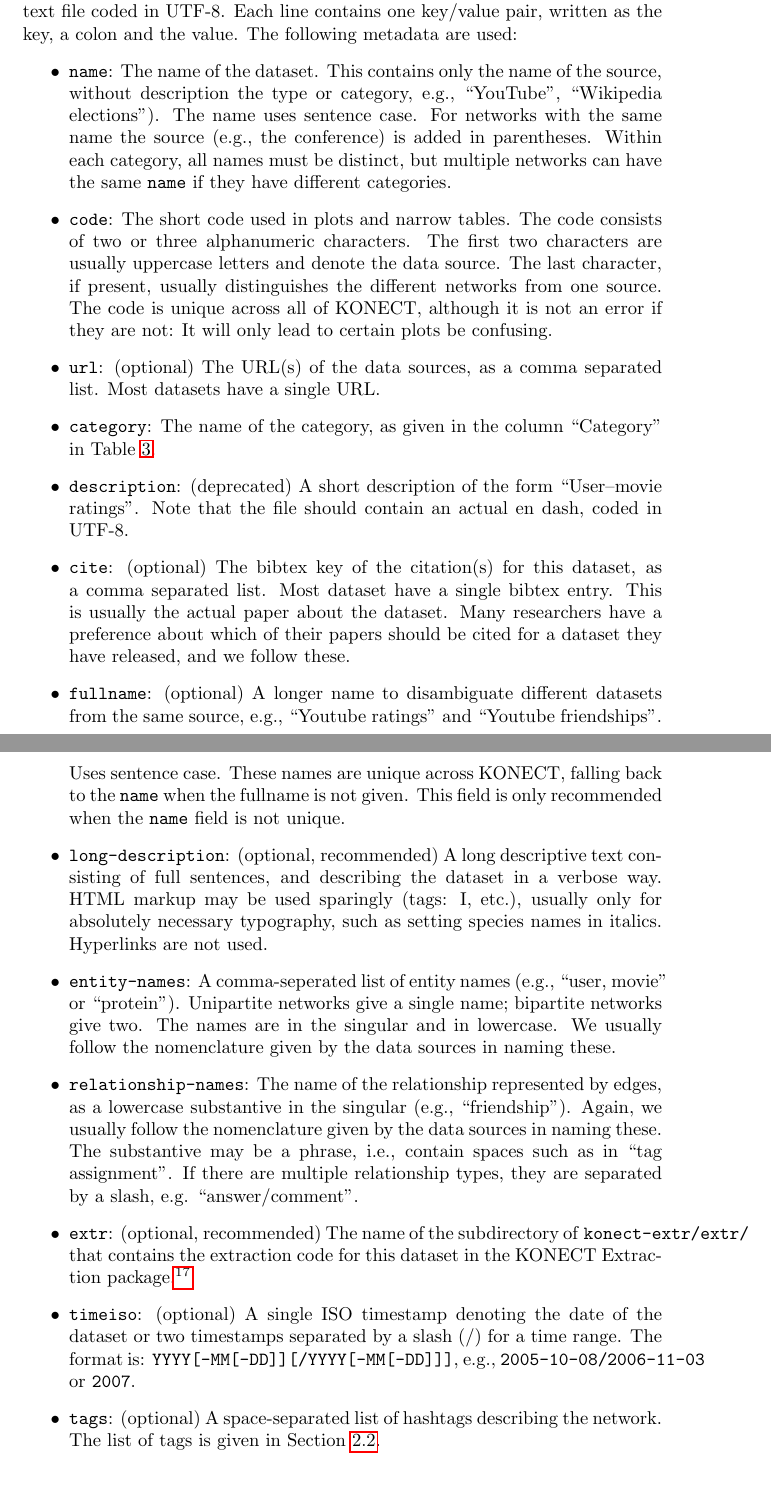
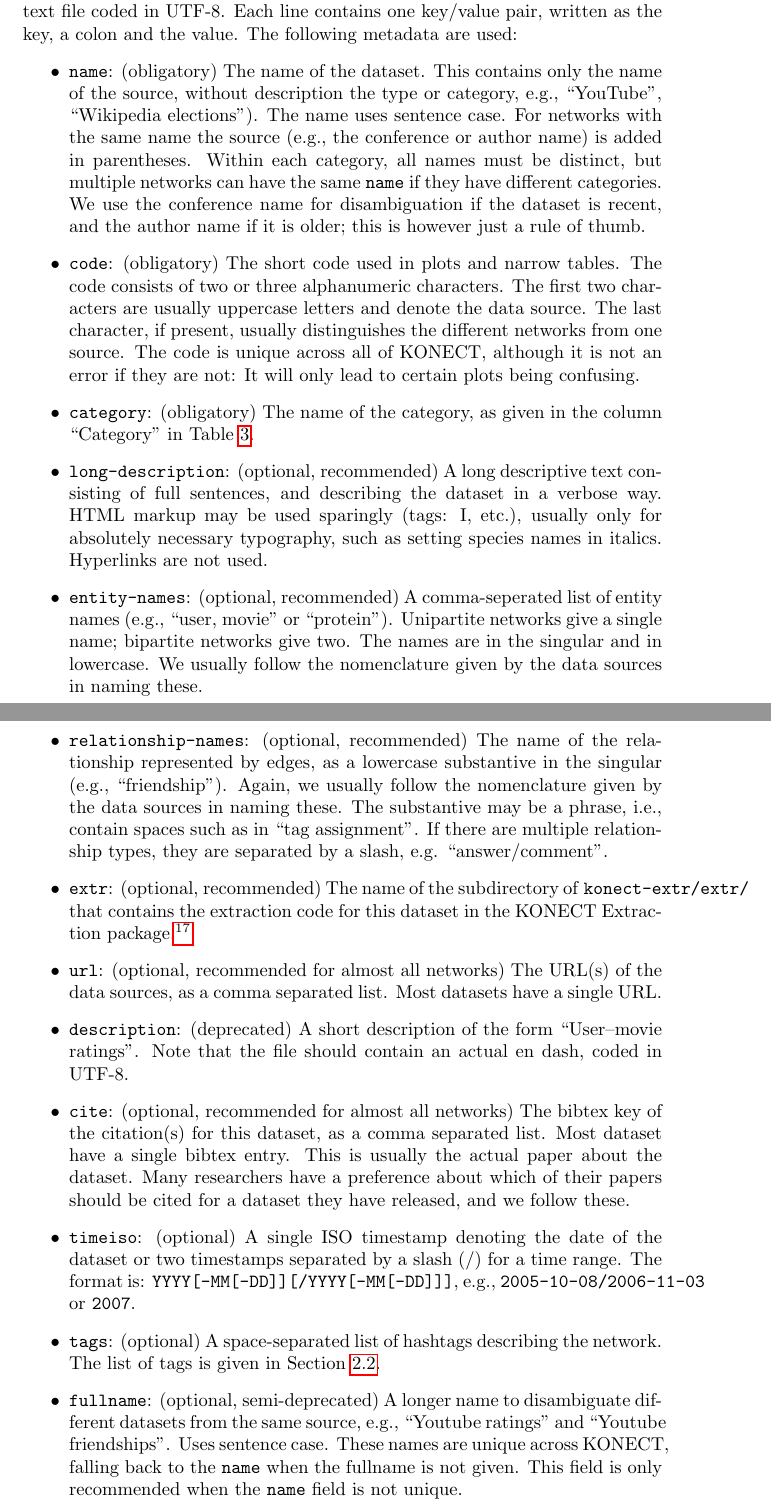
Before and after one commit to kunegis/konect-handbook, a LaTeX document (konect-handbook.tex, which reads colors.tex): two parts of pages 61 and 62 of 72, joined at a grey line, cut so that both start at the same text, the shorter picture padded with empty space. Compiled offline with pdfLaTeX.

```diff
--- a/colors.tex
+++ b/colors.tex
@@ -20,7 +20,7 @@
 \definecolor{colorMisc}{rgb}{0.85, 0.95, 0.59}
 \definecolor{colorOnlineContact}{rgb}{0.27, 0.54, 0.95}
 \definecolor{colorRating}{rgb}{0.70, 0.70, 0}
-\definecolor{colorSocial}{rgb}{0.8, 0.7, 0}
+\definecolor{colorSocial}{rgb}{0.10, 0.10, 0.38}
 \definecolor{colorSoftware}{rgb}{0.10, 0.37, 0.10}
 \definecolor{colorText}{rgb}{0.43, 0.52, 0.82}
 \definecolor{colorTrophic}{rgb}{0.40, 0.42, 0.61}
--- a/konect-handbook.tex
+++ b/konect-handbook.tex
@@ -3472,50 +3471,36 @@
 contains one key/value pair, written as the key, a colon and the
 value.  The following metadata are used:
 \begin{itemize}
-\item \texttt{name}: The name of the dataset.  This contains only the
+\item \texttt{name}: (obligatory) The name of the dataset.  This contains only the
   name of the source, without description the type or category,
   e.g., ``YouTube'', ``Wikipedia elections'').  The name uses
   sentence case.  For networks with the same name the source (e.g.,
-  the conference) is added in parentheses.  Within each category,
+  the conference or author name) is added in parentheses.  Within each category,
   all names must be distinct, but multiple networks can have the same
-  \texttt{name} if they have different categories.
-\item \texttt{code}: The short code used in plots and narrow
+  \texttt{name} if they have different categories.  We use the
+  conference name for disambiguation if the dataset is recent, and the
+  author name if it is older; this is however just a rule of thumb.
+\item \texttt{code}: (obligatory) The short code used in plots and narrow
   tables.  The code consists of two or three alphanumeric characters.  The first
   two characters are usually uppercase letters and denote the data
   source.  The last character, if present, usually distinguishes
   the different networks from one source.  The code is unique across all
   of KONECT, although it is not an error if they are not:  It will only
-  lead to certain plots be confusing.
-\item \texttt{url}: (optional) The URL(s) of the data sources, as a comma
-  separated list.  Most datasets have a single URL.
-\item \texttt{category}: The name of the category, as given in the
+  lead to certain plots being confusing.
+\item \texttt{category}: (obligatory) The name of the category, as given in the
   column ``Category'' in Table~\ref{tab:categories}.
-\item \texttt{description}: (deprecated) A short description of the form
-  ``User–movie ratings''.  Note that the file should contain an
-  actual en dash, coded in UTF-8.
-\item \texttt{cite}: (optional) The bibtex key of the citation(s) for this dataset, as a
-  comma separated list. Most dataset have a single bibtex entry.  This
-  is usually the actual paper about the dataset.  Many researchers have
-  a preference about which of their papers should be cited for a dataset
-  they have released, and we follow these.
-\item \texttt{fullname}: (optional) A longer name to disambiguate
-  different datasets from the same source, e.g., ``Youtube
-  ratings'' and ``Youtube friendships''.  Uses sentence case.  These
-  names are unique across KONECT, falling back to the \texttt{name} when
-  the fullname is not given.  This field is only recommended when the
-  \texttt{name} field is not unique.
 \item \texttt{long-description}: (optional, recommended) A long descriptive
   text consisting of full sentences, and describing the dataset in
   a verbose way.  HTML markup may be used sparingly (tags: I,
   etc.), usually only for absolutely necessary typography, such as
   setting species names in italics.  Hyperlinks are not used.
-\item \texttt{entity-names}: A comma-seperated list of
+\item \texttt{entity-names}: (optional, recommended) A comma-seperated list of
   entity names (e.g., ``user, movie'' or ``protein'').  Unipartite networks give
   a single name; bipartite networks give two.
   The names are in the singular and in lowercase.
   We usually follow the nomenclature given by the data sources in naming
   these.
-\item \texttt{relationship-names}: The name of the
+\item \texttt{relationship-names}: (optional, recommended) The name of the
   relationship represented by edges, as a lowercase substantive in the singular (e.g.,
   ``friendship'').
   Again, we usually follow the nomenclature given by the data sources in naming
@@ -3525,7 +3510,20 @@
 \item \texttt{extr}: (optional, recommended) The name of the
   subdirectory of \texttt{konect-extr/extr/} that
   contains the extraction code for this dataset in the KONECT
-  Extraction package.\footnote{See \href{https://github.com/kunegis/konect-extr/tree/master/extr}{https://github.com/kunegis/konect-extr/tree/master/extr}}
+  Extraction package.\footnote{See
+    \href{https://github.com/kunegis/konect-extr/tree/master/extr}{https://github.com/kunegis/konect-extr/tree/master/extr}}
+\item \texttt{url}: (optional, recommended for almost all networks) The
+  URL(s) of the data sources, as a comma
+  separated list.  Most datasets have a single URL.
+\item \texttt{description}: (deprecated) A short description of the form
+  ``User–movie ratings''.  Note that the file should contain an
+  actual en dash, coded in UTF-8.
+\item \texttt{cite}: (optional, recommended for almost all networks) The
+  bibtex key of the citation(s) for this dataset, as a
+  comma separated list. Most dataset have a single bibtex entry.  This
+  is usually the actual paper about the dataset.  Many researchers have
+  a preference about which of their papers should be cited for a dataset
+  they have released, and we follow these.
 \item \texttt{timeiso}: (optional) A single ISO timestamp denoting
   the date of the dataset or two timestamps separated by a
   slash (/) for a time range. The format is:
@@ -3534,6 +3532,12 @@
 \item \texttt{tags}: (optional) A space-separated list of hashtags
   describing the network.  The list of tags is given in
   Section~\ref{sec:tags}.
+\item \texttt{fullname}: (optional, semi-deprecated) A longer name to disambiguate
+  different datasets from the same source, e.g., ``Youtube
+  ratings'' and ``Youtube friendships''.  Uses sentence case.  These
+  names are unique across KONECT, falling back to the \texttt{name} when
+  the fullname is not given.  This field is only recommended when the
+  \texttt{name} field is not unique.
 \item \texttt{n3-*}: (optional, deprecated) Metadata which is used for the
   generation of RDF files. The symbol \texttt{\{n\}} in the name
   of the meta key represents an order by unique, sequential
```
Also changed, not shown: konect.bib (+9 -0 lines), tex/category-tabular.tex (+25 -25 lines), konect-handbook.pdf, plot/scatter.c.size.avgdegree.everything.pdf, colors.tex (2 more changed lines), konect-handbook.tex (1 more changed lines).
